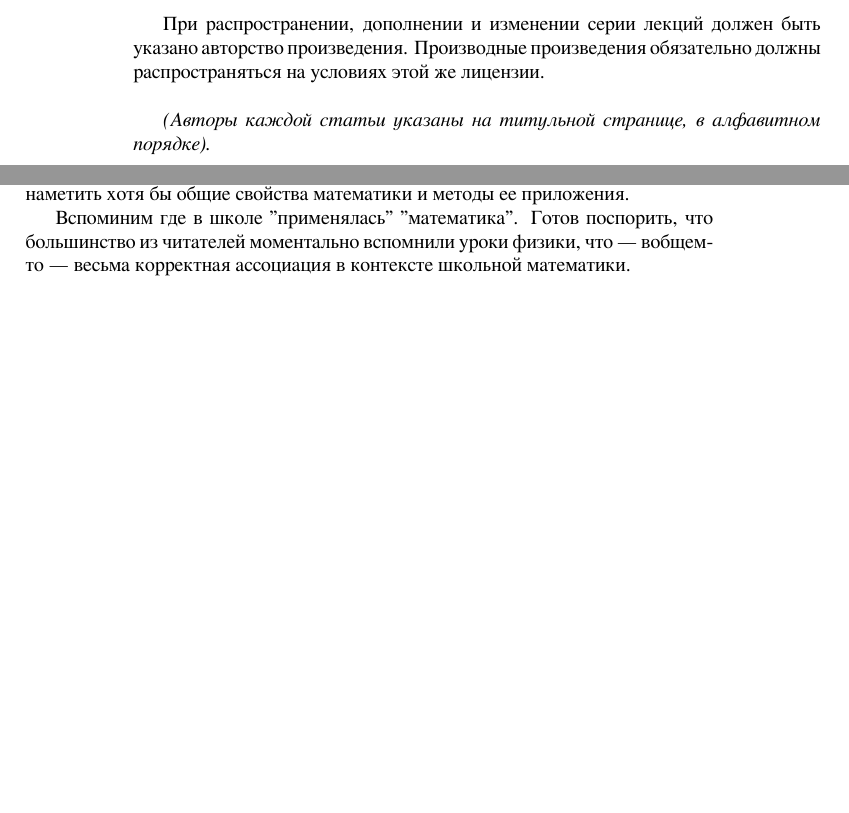
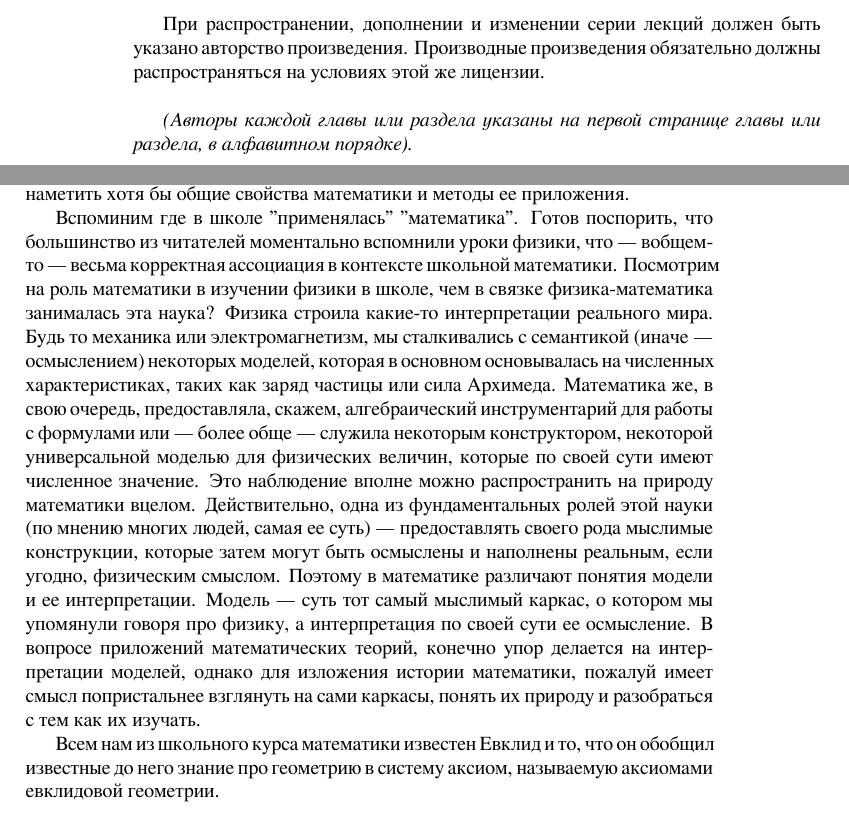
Before and after one commit to manpages/math, a LaTeX book (math.tex, which reads part_000_about.tex): two parts of pages 8 and 9 of 9, joined at a grey line, cut so that both start at the same text, the shorter picture padded with empty space. Compiled offline with XeLaTeX.

Commit message:
a lil work done on the first page. i'm so slow, must fasten the process(

```diff
--- a/part_000_about.tex
+++ b/part_000_about.tex
@@ -114,7 +114,7 @@
 	При распространении, дополнении и изменении серии лекций должен быть указано авторство про\-из\-ведения.
 Производные произведения обязательно должны распространяться на условиях этой же лицензии.\\
 
-	\emph{(Авторы каждой статьи указаны на титульной странице, в алфавитном порядке).}
+	\emph{(Авторы каждой главы или раздела указаны на первой странице главы или раздела, в алфавитном порядке).}
 
 	\vspace{1cm}
 	\newpage
@@ -138,4 +138,15 @@
 
 	Вспоминим где в школе ''применялась'' ''математика''.
 Готов поспорить, что большинство из читателей моментально вспомнили уроки физики, что —\ вобщем-то —\ весьма корректная ассоциация в контексте школьной математики.
+Посмотрим на роль математики в изучении физики в школе, чем в связке физика-математика занималась эта наука?
+Физика строила какие-то интерпретации реального мира.
+Будь то механика или электромагнетизм, мы сталкивались с семантикой (иначе —\ осмыслением) некоторых моделей, которая в основном основывалась на численных характеристиках, таких как заряд частицы или сила Архимеда.
+Математика же, в свою очередь, предоставляла, скажем, алгебраический инструментарий для работы с формулами или —\ более обще —\ служила некоторым конструктором, некоторой универсальной моделью для физических величин, которые по своей сути имеют численное значение.
+Это наблюдение вполне можно распространить на природу математики вцелом.
+Действительно, одна из фундаментальных ролей этой науки (по мнению многих людей, самая ее суть) —\ предоставлять своего рода мыслимые конструкции, ко\-то\-рые затем могут быть осмыслены и наполнены реальным, если угодно, физи\-ческим смыслом.
+Поэтому в математике различают понятия модели и ее интерпретации.
+Модель —\ суть тот самый мыслимый каркас, о котором мы упомянули говоря про физику, а интерпретация по своей сути ее осмысление.
+В вопросе приложений математических теорий, конечно упор делается на интер\-претации моделей, однако для изложения истории математики, пожалуй име\-ет смысл попристальнее взглянуть на сами каркасы, понять их природу и разоб\-раться с тем как их изучать.
+
+	Всем нам из школьного курса математики известен Евклид и то, что он обобщил известные до него знание про геометрию в систему аксиом, называемую аксиомами евклидовой геомет\-рии.
 \end{document}
```
